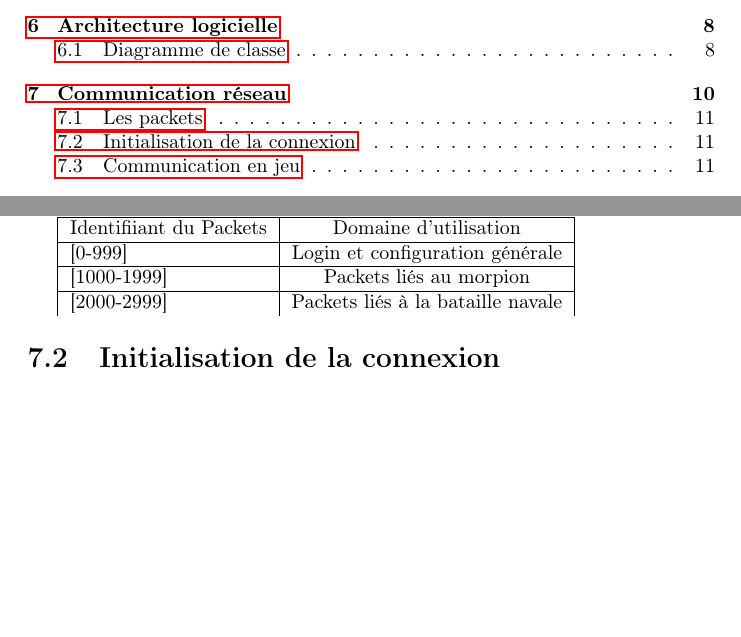
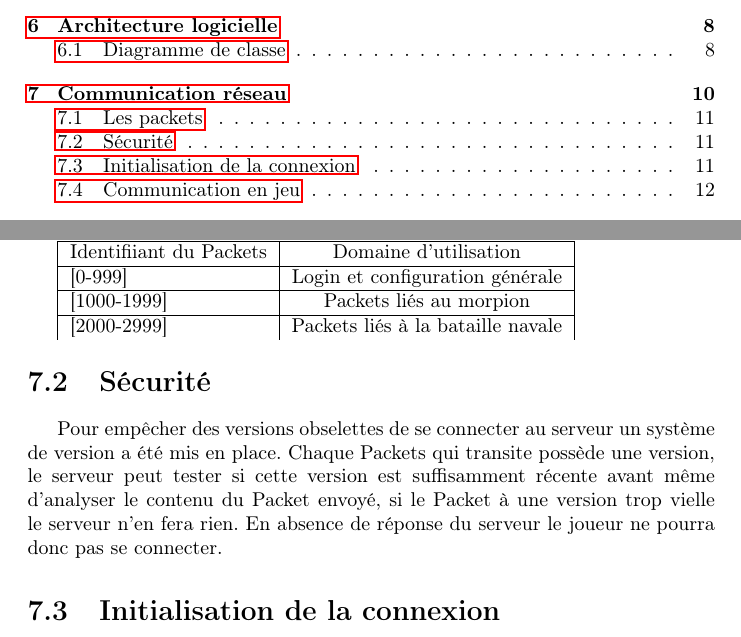
Before and after one commit to JonathanGuerne/MiniGames, a LaTeX document (Documentation/Rapport/rapport.tex): two parts of pages 3 and 13 of 27, joined at a grey line, cut so that both start at the same text, the shorter picture padded with empty space. Compiled offline with pdfLaTeX.

Commit message:
add informations about network  communication

```diff
--- a/Documentation/Rapport/rapport.tex
+++ b/Documentation/Rapport/rapport.tex
@@ -123,6 +123,13 @@ Kryonet. Les identifiants sont ici de simple integer.
 \hline [2000-2999] & Packets liés à la bataille navale \\
 
 \end{tabular}
+
+\section{Sécurité}
+Pour empêcher des versions obselettes de se connecter au serveur un système de version a été mis en place.
+Chaque Packets qui transite possède une version, le serveur peut tester si cette version est suffisamment
+récente avant même d'analyser le contenu du Packet envoyé, si le Packet à une version trop vielle le serveur n'en fera rien.
+En absence de réponse du serveur le joueur ne pourra donc pas se connecter.
+
 
 \section{Initialisation de la connexion}
 A l'ouverture du programme le client est invité à entrer une adresse de serveur
```
